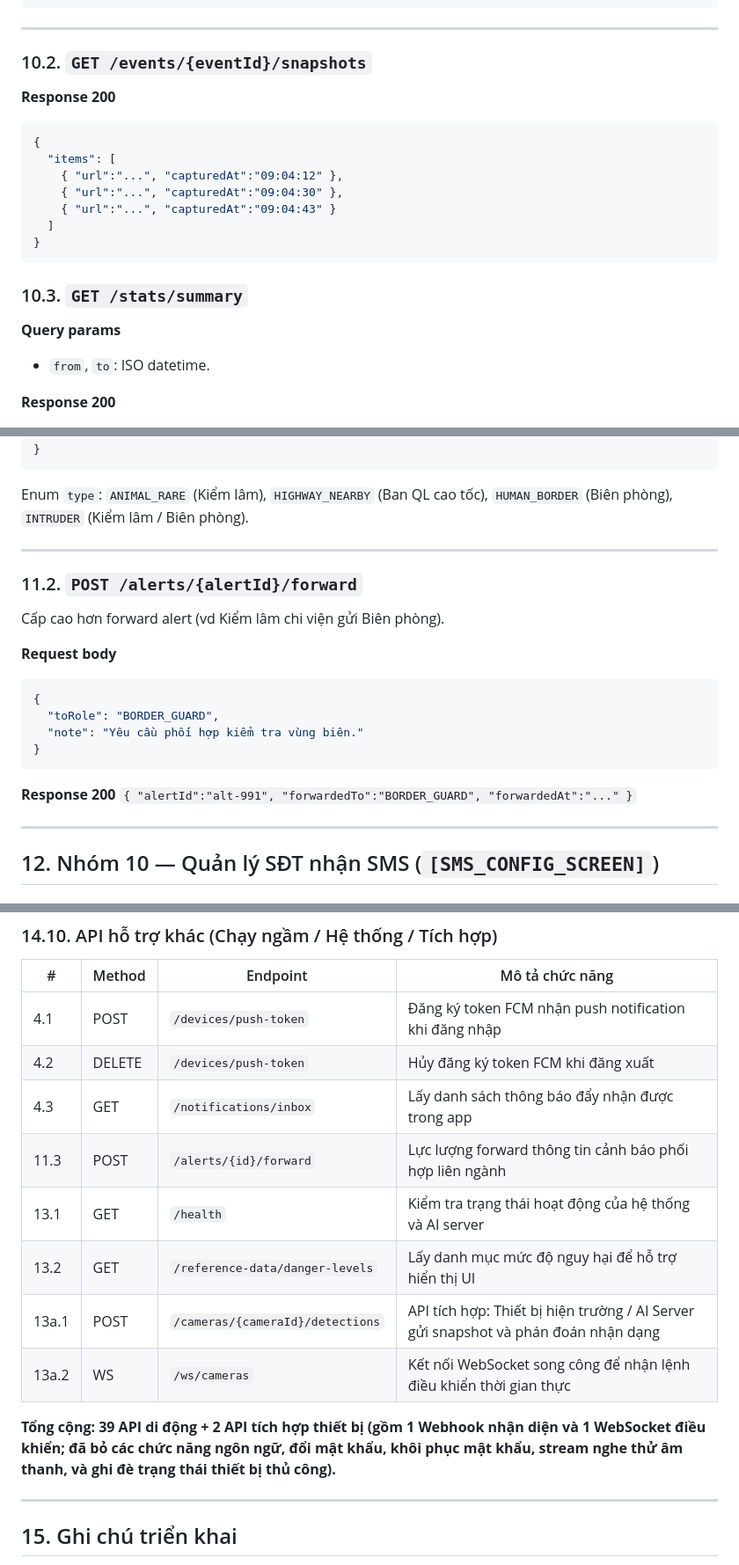
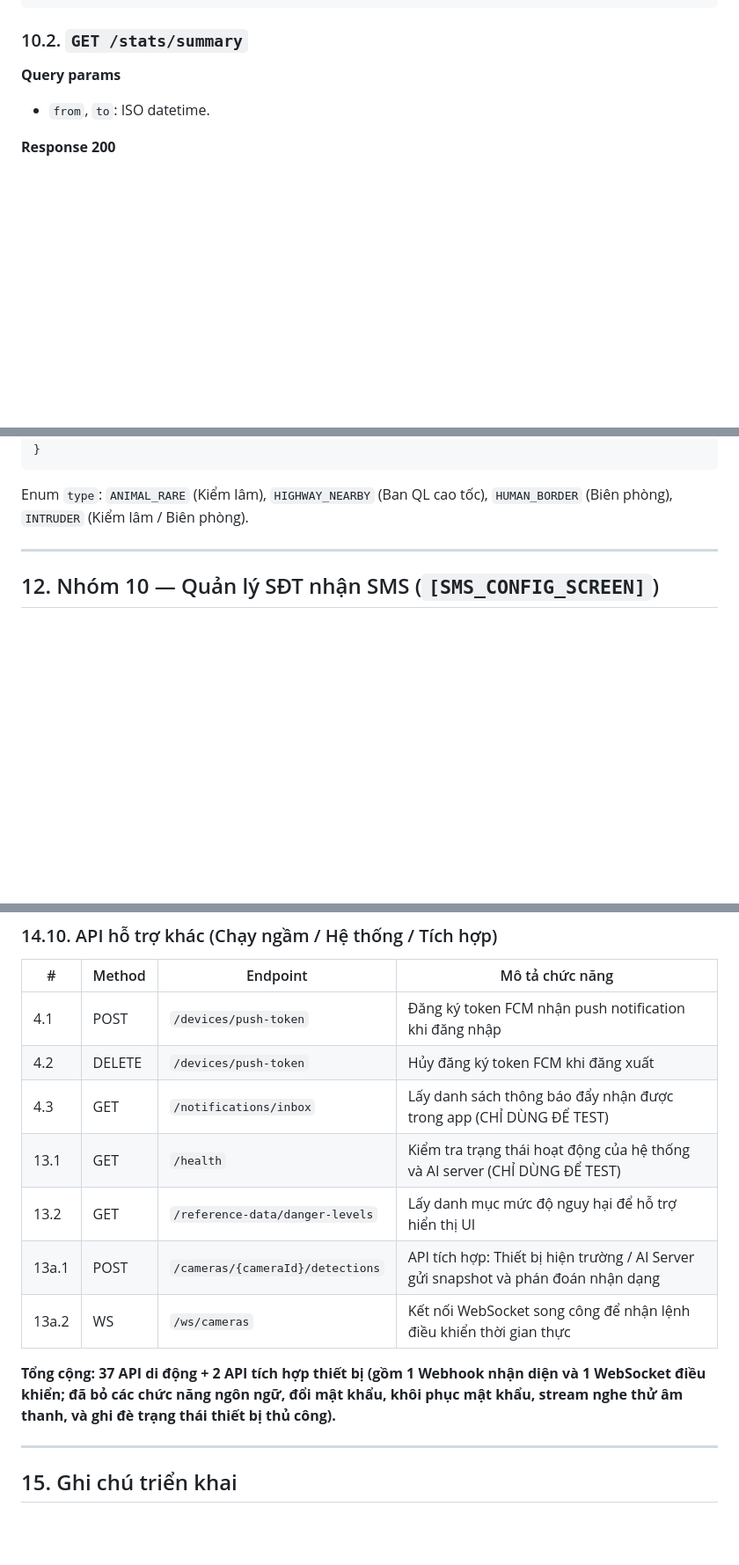
Before and after one commit to trungnguyenthien/Wildlife-Warning-and-Deterrence-System, a Markdown page: docs/03-mobile_api.md, 3 parts joined by grey strips. Shown at 88% size. GitHub-like rendering; blank space fills up the shorter version.

Commit message:
docs: update documentation for UI, mobile API, and database modules

````diff
--- a/docs/03-mobile_api.md
+++ b/docs/03-mobile_api.md
@@ -834,22 +838,7 @@ Phân trang + lọc.
 }
 ```
 
----
-
-### 10.2. `GET /events/{eventId}/snapshots`
-
-**Response 200**
-```json
-{
-  "items": [
-    { "url":"...", "capturedAt":"09:04:12" },
-    { "url":"...", "capturedAt":"09:04:30" },
-    { "url":"...", "capturedAt":"09:04:43" }
-  ]
-}
-```
-
-### 10.3. `GET /stats/summary`
+### 10.2. `GET /stats/summary`
 
 **Query params**
 - `from`, `to`: ISO datetime.
@@ -900,21 +889,7 @@ Cảnh báo đã phân luồng theo vai trò (mapping hiển thị tại tab `[S
 
 Enum `type`: `ANIMAL_RARE` (Kiểm lâm), `HIGHWAY_NEARBY` (Ban QL cao tốc), `HUMAN_BORDER` (Biên phòng), `INTRUDER` (Kiểm lâm / Biên phòng).
 
----
 
-### 11.2. `POST /alerts/{alertId}/forward`
-
-Cấp cao hơn forward alert (vd Kiểm lâm chi viện gửi Biên phòng).
-
-**Request body**
-```json
-{
-  "toRole": "BORDER_GUARD",
-  "note": "Yêu cầu phối hợp kiểm tra vùng biên."
-}
-```
-
-**Response 200** `{ "alertId":"alt-991", "forwardedTo":"BORDER_GUARD", "forwardedAt":"..." }`
 
 ---
 
@@ -1173,14 +1149,13 @@ Sau khi thiết bị trạm AI Server thực thi xong lệnh vật lý tại hi
 |---|---|---|---|
 | 4.1 | POST | `/devices/push-token` | Đăng ký token FCM nhận push notification khi đăng nhập |
 | 4.2 | DELETE | `/devices/push-token` | Hủy đăng ký token FCM khi đăng xuất |
-| 4.3 | GET | `/notifications/inbox` | Lấy danh sách thông báo đẩy nhận được trong app |
-| 11.3 | POST | `/alerts/{id}/forward` | Lực lượng forward thông tin cảnh báo phối hợp liên ngành |
-| 13.1 | GET | `/health` | Kiểm tra trạng thái hoạt động của hệ thống và AI server |
+| 4.3 | GET | `/notifications/inbox` | Lấy danh sách thông báo đẩy nhận được trong app (CHỈ DÙNG ĐỂ TEST) |
+| 13.1 | GET | `/health` | Kiểm tra trạng thái hoạt động của hệ thống và AI server (CHỈ DÙNG ĐỂ TEST) |
 | 13.2 | GET | `/reference-data/danger-levels` | Lấy danh mục mức độ nguy hại để hỗ trợ hiển thị UI |
 | 13a.1 | POST | `/cameras/{cameraId}/detections` | API tích hợp: Thiết bị hiện trường / AI Server gửi snapshot và phán đoán nhận dạng |
 | 13a.2 | WS | `/ws/cameras` | Kết nối WebSocket song công để nhận lệnh điều khiển thời gian thực |
 
-**Tổng cộng: 39 API di động + 2 API tích hợp thiết bị (gồm 1 Webhook nhận diện và 1 WebSocket điều khiển; đã bỏ các chức năng ngôn ngữ, đổi mật khẩu, khôi phục mật khẩu, stream nghe thử âm thanh, và ghi đè trạng thái thiết bị thủ công).**
+**Tổng cộng: 37 API di động + 2 API tích hợp thiết bị (gồm 1 Webhook nhận diện và 1 WebSocket điều khiển; đã bỏ các chức năng ngôn ngữ, đổi mật khẩu, khôi phục mật khẩu, stream nghe thử âm thanh, và ghi đè trạng thái thiết bị thủ công).**
 
 ---
 
````
Also changed, not shown: other parts of docs/03-mobile_api.md (+7 -2 lines), docs/05-database.md (+1 -3 lines), 1 other file.
